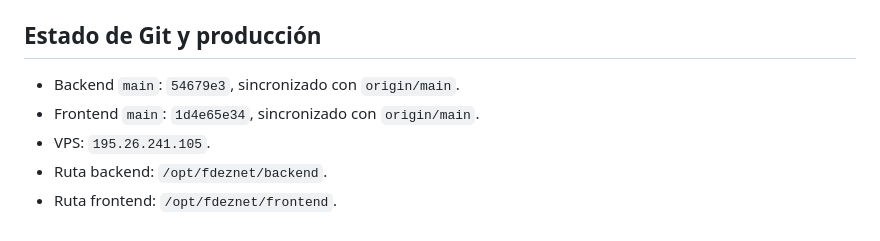
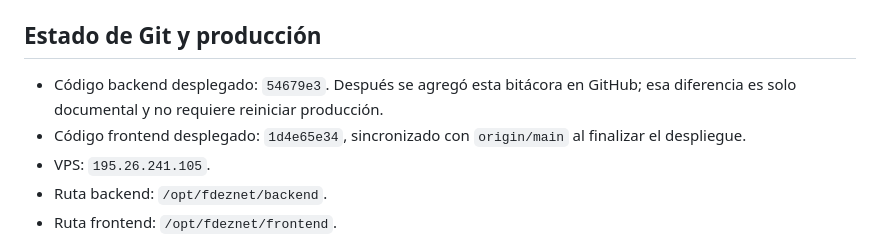
Before and after one commit to fdeznet224/fdeznet-system-back, a Markdown page: docs/handoff-2026-08-27.md, the part around the change. Rendered like a GitHub page.

Commit message:
docs: aclarar commit desplegado en continuidad

```diff
--- a/docs/handoff-2026-08-27.md
+++ b/docs/handoff-2026-08-27.md
@@ -64,8 +64,8 @@ Componente nuevo:
 
 ## Estado de Git y producción
 
-- Backend `main`: `54679e3`, sincronizado con `origin/main`.
-- Frontend `main`: `1d4e65e34`, sincronizado con `origin/main`.
+- Código backend desplegado: `54679e3`. Después se agregó esta bitácora en GitHub; esa diferencia es solo documental y no requiere reiniciar producción.
+- Código frontend desplegado: `1d4e65e34`, sincronizado con `origin/main` al finalizar el despliegue.
 - VPS: `195.26.241.105`.
 - Ruta backend: `/opt/fdeznet/backend`.
 - Ruta frontend: `/opt/fdeznet/frontend`.
```
